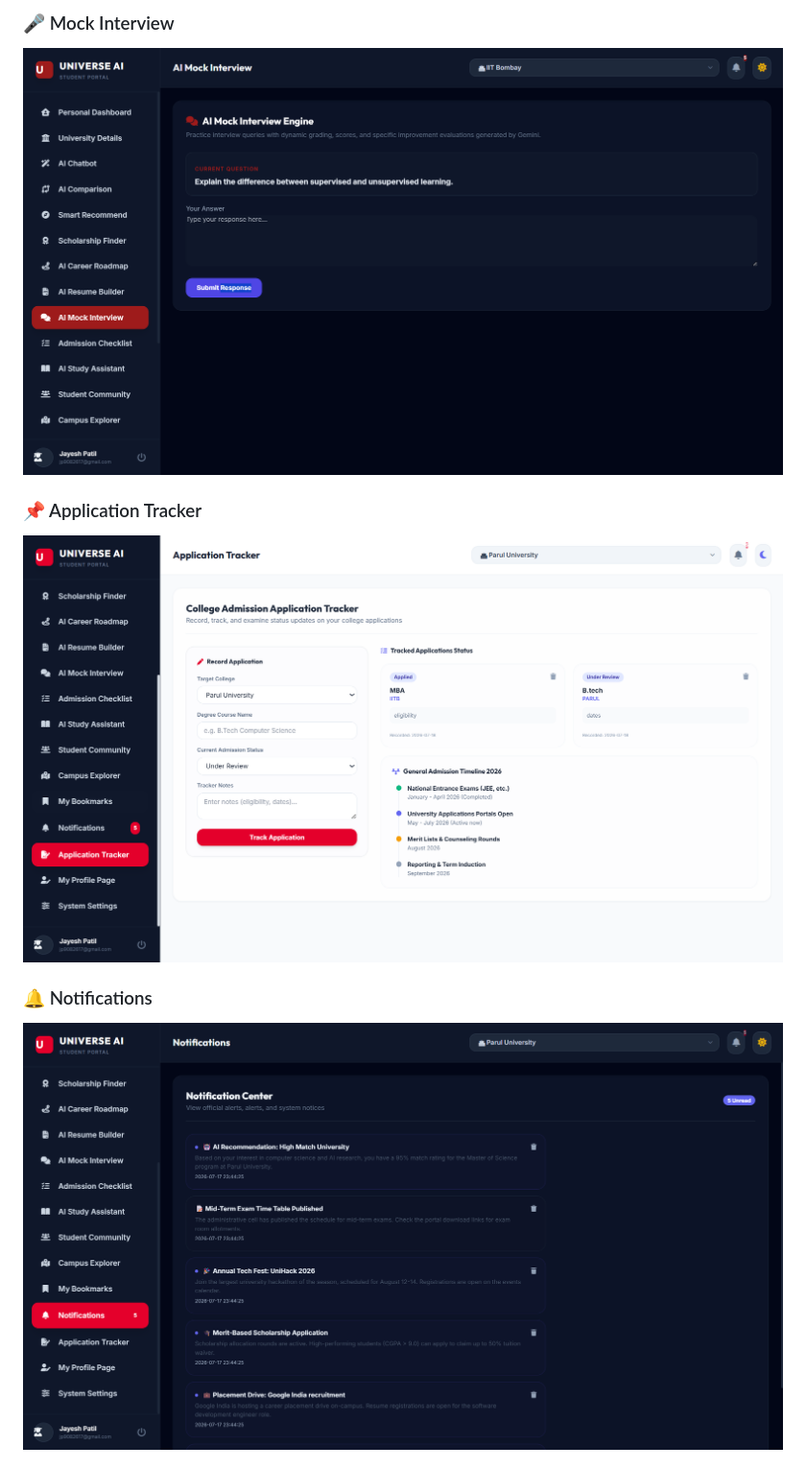
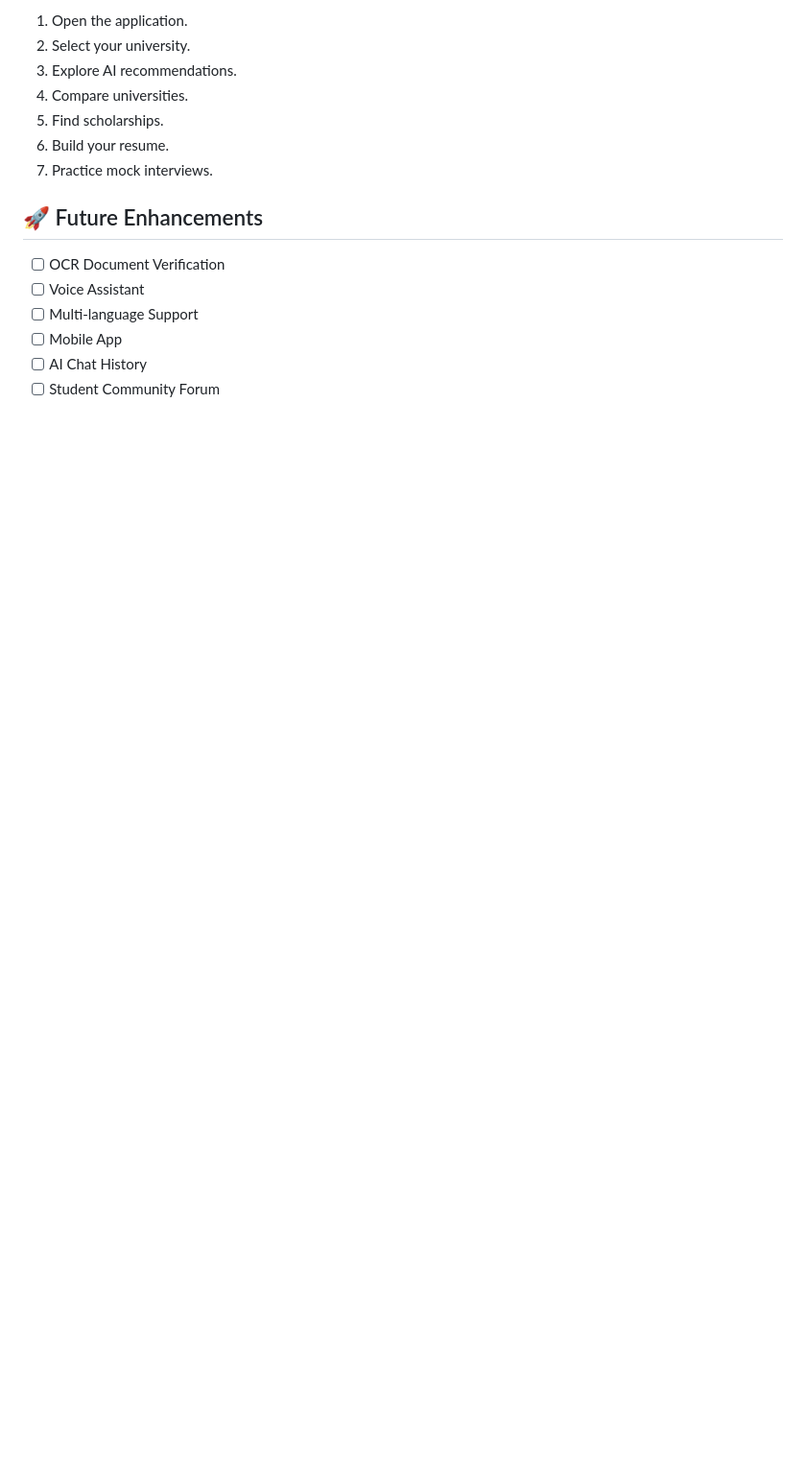
Before and after one commit to jayesh-84/UniVerse-AI, a Markdown page: README.md, the part around one of its changes. Shown at 96% size. Rendered like a GitHub page; blank space fills up the shorter version.

```diff
--- a/README.md
+++ b/README.md
@@ -92,10 +139,18 @@ The backend is built on **Flask** and features a **Dual-Engine Response Pipeline
 
-### 🎤 Mock Interview
-![Mock Interview](screenshots/ai-mock-interview.png)
+1. Open the application.
+2. Select your university.
+3. Explore AI recommendations.
+4. Compare universities.
+5. Find scholarships.
+6. Build your resume.
+7. Practice mock interviews.
 
-### 📌 Application Tracker
-![Application Tracker](screenshots/application-tracker.png)
+## 🚀 Future Enhancements
 
-### 🔔 Notifications
-![Notifications](screenshots/notifications.png)
+- [ ] OCR Document Verification
+- [ ] Voice Assistant
+- [ ] Multi-language Support
+- [ ] Mobile App
+- [ ] AI Chat History
+- [ ] Student Community Forum
 
```
Also changed, not shown: other parts of README.md (+105 -114 lines).
